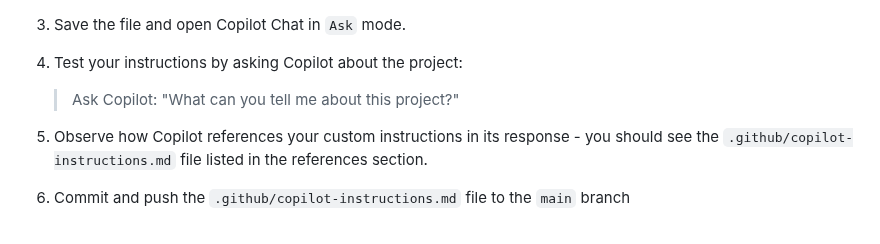
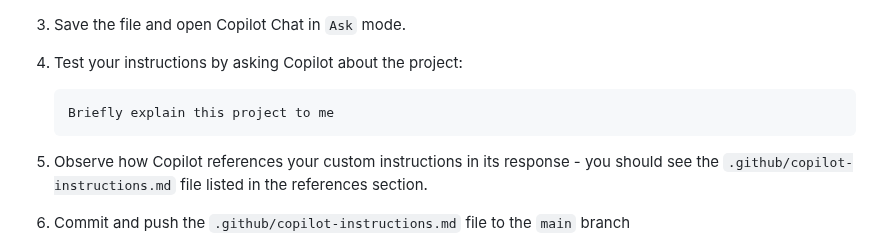
Before and after one commit to skills-dev/customize-your-github-copilot-experience, a Markdown page: .github/steps/1-step.md, the part around the change. GitHub-like rendering.

````diff
--- a/.github/steps/1-step.md
+++ b/.github/steps/1-step.md
@@ -81,7 +81,9 @@ Now that you've explored the project, let's create custom instructions to help C
 
 1. Test your instructions by asking Copilot about the project:
 
-   > Ask Copilot: "What can you tell me about this project?"
+   ```text
+   Briefly explain this project to me
+   ```
 
 1. Observe how Copilot references your custom instructions in its response - you should see the `.github/copilot-instructions.md` file listed in the references section.
 
````
Also changed, not shown: .github/steps/3-step.md (+0 -4 lines).
